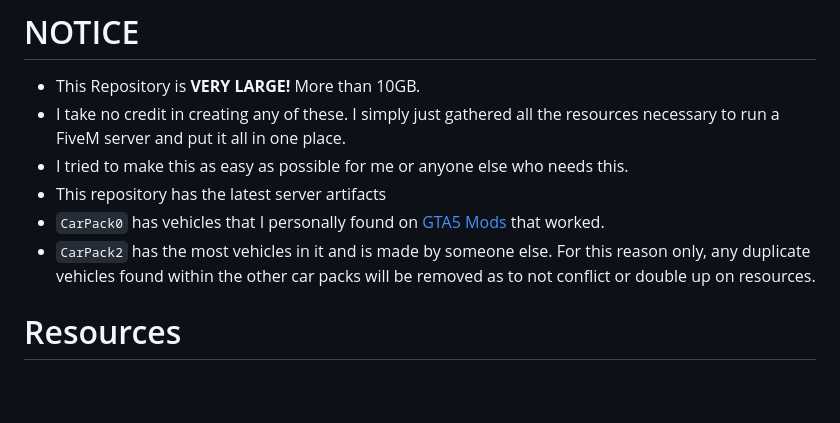
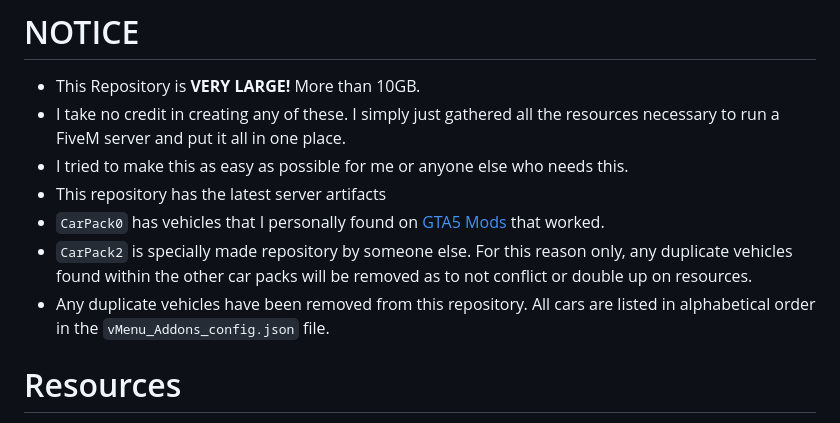
Before and after one commit to lazy-media/fivem, a Markdown page: README.md, the part around the change. GitHub-like rendering; blank space fills up the shorter version.

```diff
--- a/README.md
+++ b/README.md
@@ -12,7 +12,8 @@ FiveM Server Setup. QB-Core Version. Comes with modded vehicles, map mods, every
 - I tried to make this as easy as possible for me or anyone else who needs this.
 - This repository has the latest server artifacts
 - `CarPack0` has vehicles that I personally found on [GTA5 Mods](https://www.gta5-mods.com/) that worked.
-- `CarPack2` has the most vehicles in it and is made by someone else. For this reason only, any duplicate vehicles found within the other car packs will be removed as to not conflict or double up on resources.
+- `CarPack2` is specially made repository by someone else. For this reason only, any duplicate vehicles found within the other car packs will be removed as to not conflict or double up on resources.
+- Any duplicate vehicles have been removed from this repository. All cars are listed in alphabetical order in the `vMenu_Addons_config.json` file.
 
 # Resources
 
```
